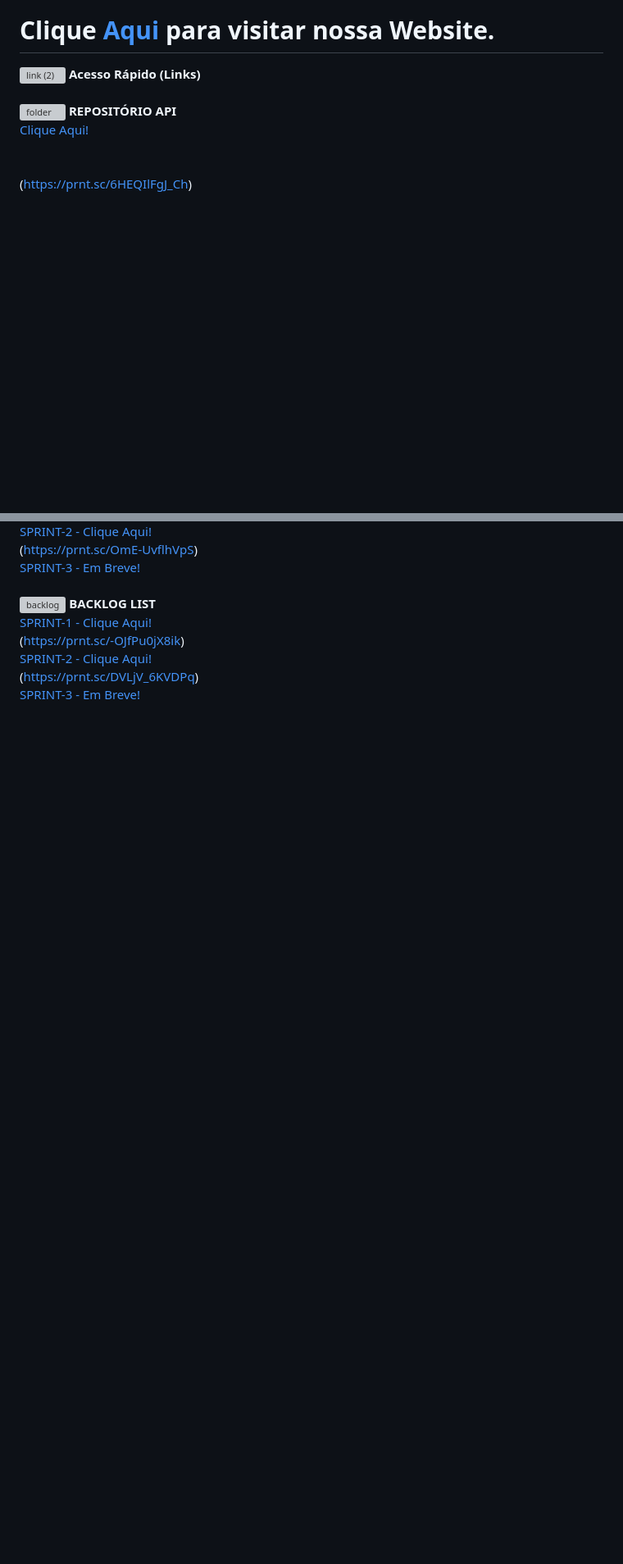
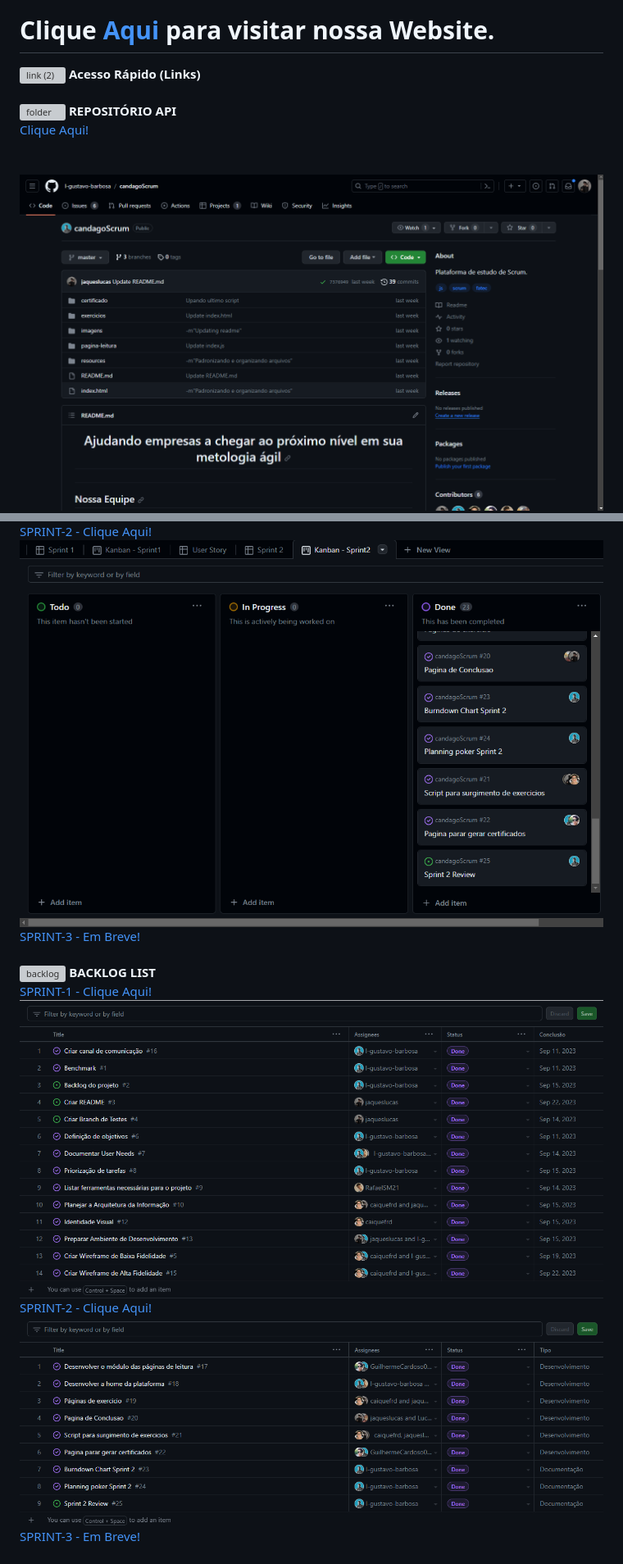
Before and after one commit to l-gustavo-barbosa/candagoScrum, a Markdown page: README.md, 2 parts joined by grey strips. Shown: that part at 82% size. Drawn GitHub-style; blank space fills up the shorter version; grey boxes are pictures that could not be loaded.

Commit message:
update do readme acrescentando prints

```diff
--- a/README.md
+++ b/README.md
@@ -23,7 +23,7 @@
 <br>
 <br>
 <br>
-(https://prnt.sc/6HEQIlFgJ_Ch)
+![repositoriodasprint](https://raw.githubusercontent.com/l-gustavo-barbosa/candagoScrum/master/imagens/reposit%C3%B3rio%20sprint.png)
 <br>
 ![planning](https://user-images.githubusercontent.com/104475381/235958977-c923e4b1-8a20-4863-9344-0c86ce84caef.png)
  **KANBAN**
@@ -34,7 +34,7 @@
 <br>
 [SPRINT-2 - Clique Aqui!](https://github.com/users/l-gustavo-barbosa/projects/2/views/9)
 <br>
-(https://prnt.sc/OmE-UvflhVpS)
+![kanbansprint2](https://raw.githubusercontent.com/l-gustavo-barbosa/candagoScrum/master/imagens/kanban%20sprint%202.png)
 <br>
 [SPRINT-3 - Em Breve!]()
 <br>
@@ -44,11 +44,11 @@
 <br>
 [SPRINT-1 - Clique Aqui!](https://github.com/users/l-gustavo-barbosa/projects/2/views/3?sliceBy%5Bvalue%5D=1)
 <br>
-(https://prnt.sc/-OJfPu0jX8ik)
+![backlogsprint1](https://raw.githubusercontent.com/l-gustavo-barbosa/candagoScrum/master/imagens/backlog%20sprint%201.png)
 <br>
 [SPRINT-2 - Clique Aqui!](https://github.com/users/l-gustavo-barbosa/projects/2/views/8?sliceBy%5Bvalue%5D=2)
 <br>
-(https://prnt.sc/DVLjV_6KVDPq)
+![backlogsprint2](https://raw.githubusercontent.com/l-gustavo-barbosa/candagoScrum/master/imagens/backlog%20sprint%202%20.png)
 <br>
 [SPRINT-3 - Em Breve!]()
 <br>
```
Also changed, not shown: other parts of README.md (+2 -2 lines).
